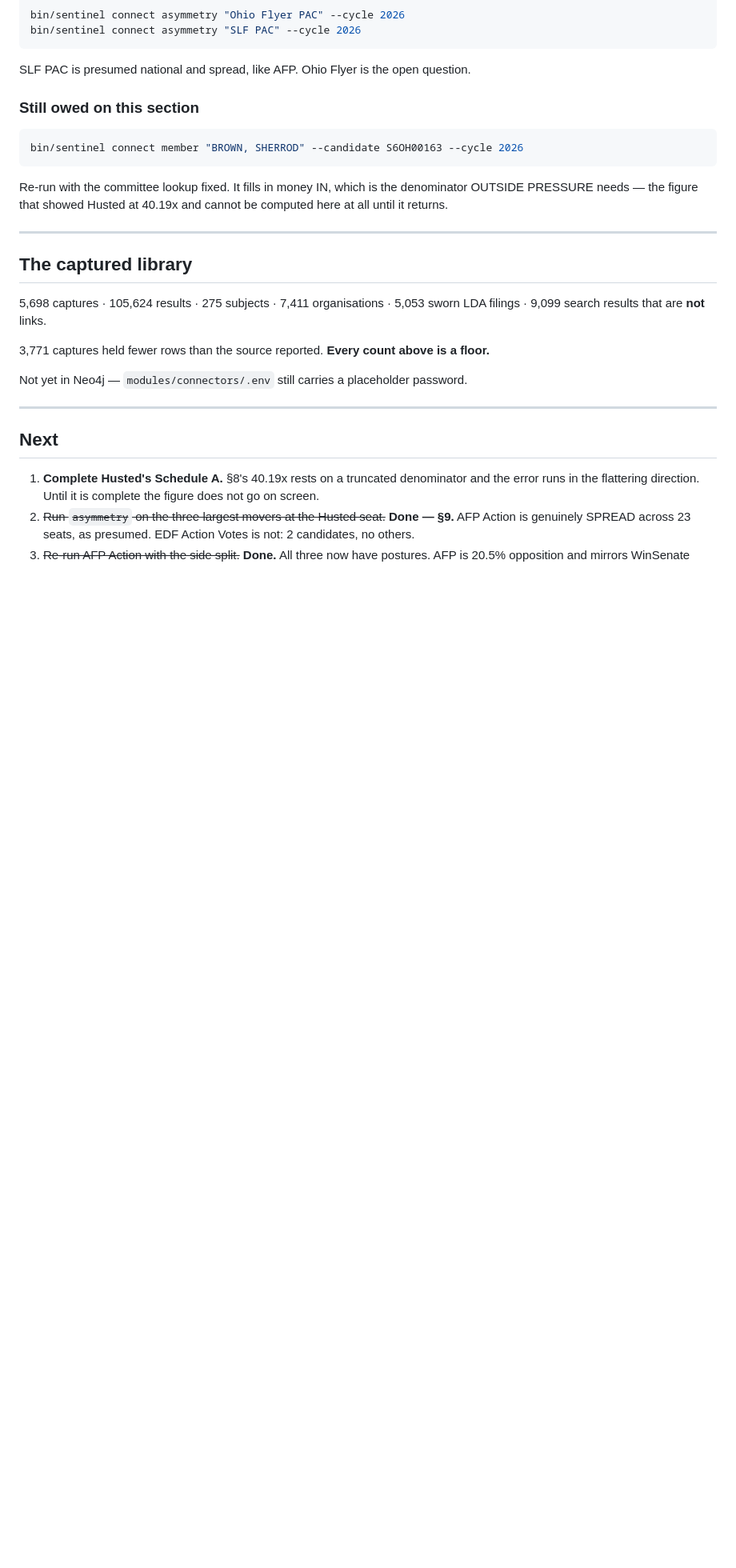
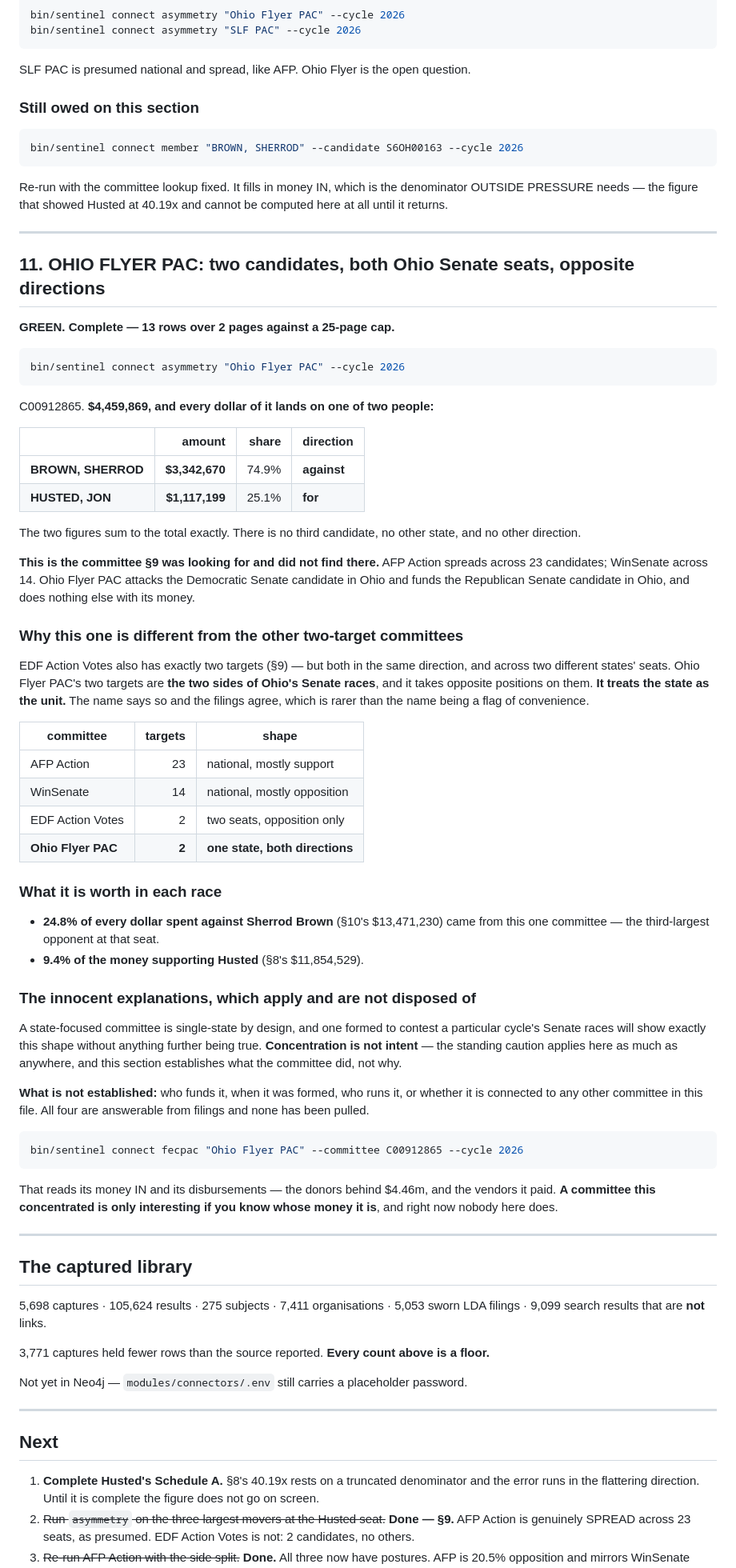
Before and after one commit to 5ywy6r9cgb-bit/ioc-enrichment, a Markdown page: docs/FINDINGS_2026-09-09.md, the part around one of its changes. Shown at 80% size. Rendered like a GitHub page; blank space fills up the shorter version.

````diff
--- a/docs/FINDINGS_2026-09-09.md
+++ b/docs/FINDINGS_2026-09-09.md
@@ -749,6 +749,72 @@ and cannot be computed here at all until it returns.
 
 ---
 
+## 11. OHIO FLYER PAC: two candidates, both Ohio Senate seats, opposite directions
+
+**GREEN. Complete — 13 rows over 2 pages against a 25-page cap.**
+
+```bash
+bin/sentinel connect asymmetry "Ohio Flyer PAC" --cycle 2026
+```
+
+C00912865. **$4,459,869, and every dollar of it lands on one of two people:**
+
+| | amount | share | direction |
+|---|---:|---:|---|
+| **BROWN, SHERROD** | **$3,342,670** | 74.9% | **against** |
+| **HUSTED, JON** | **$1,117,199** | 25.1% | **for** |
+
+The two figures sum to the total exactly. There is no third candidate, no
+other state, and no other direction.
+
+**This is the committee §9 was looking for and did not find there.** AFP
+Action spreads across 23 candidates; WinSenate across 14. Ohio Flyer PAC
+attacks the Democratic Senate candidate in Ohio and funds the Republican
+Senate candidate in Ohio, and does nothing else with its money.
+
+### Why this one is different from the other two-target committees
+
+EDF Action Votes also has exactly two targets (§9) — but both in the same
+direction, and across two different states' seats. Ohio Flyer PAC's two
+targets are **the two sides of Ohio's Senate races**, and it takes opposite
+positions on them. **It treats the state as the unit.** The name says so and
+the filings agree, which is rarer than the name being a flag of convenience.
+
+| committee | targets | shape |
+|---|---:|---|
+| AFP Action | 23 | national, mostly support |
+| WinSenate | 14 | national, mostly opposition |
+| EDF Action Votes | 2 | two seats, opposition only |
+| **Ohio Flyer PAC** | **2** | **one state, both directions** |
+
+### What it is worth in each race
+
+- **24.8% of every dollar spent against Sherrod Brown** (§10's $13,471,230)
+  came from this one committee — the third-largest opponent at that seat.
+- **9.4% of the money supporting Husted** (§8's $11,854,529).
+
+### The innocent explanations, which apply and are not disposed of
+
+A state-focused committee is single-state by design, and one formed to
+contest a particular cycle's Senate races will show exactly this shape
+without anything further being true. **Concentration is not intent** — the
+standing caution applies here as much as anywhere, and this section
+establishes what the committee did, not why.
+
+**What is not established:** who funds it, when it was formed, who runs it,
+or whether it is connected to any other committee in this file. All four are
+answerable from filings and none has been pulled.
+
+```bash
+bin/sentinel connect fecpac "Ohio Flyer PAC" --committee C00912865 --cycle 2026
+```
+
+That reads its money IN and its disbursements — the donors behind $4.46m,
+and the vendors it paid. **A committee this concentrated is only interesting
+if you know whose money it is**, and right now nobody here does.
+
+---
+
 ## The captured library
 
 5,698 captures · 105,624 results · 275 subjects · 7,411 organisations ·
````
Also changed, not shown: other parts of docs/FINDINGS_2026-09-09.md (+19 -15 lines).
